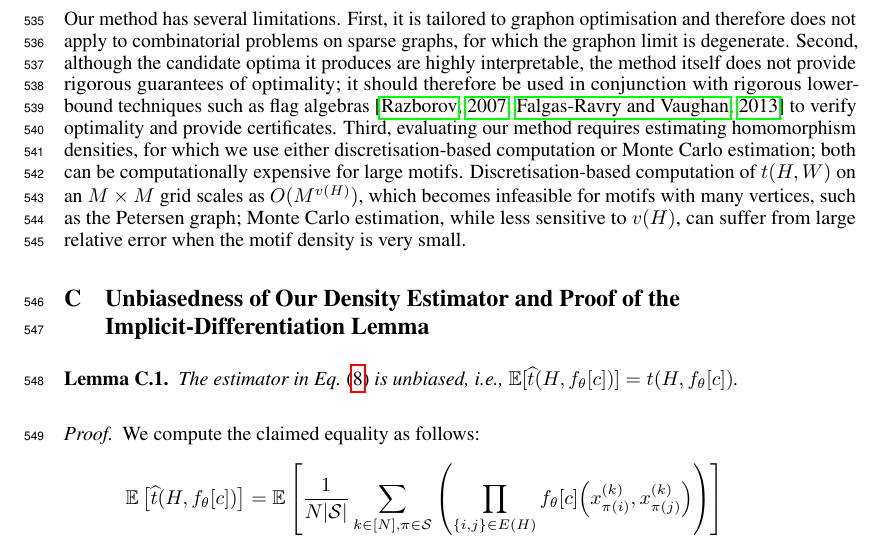
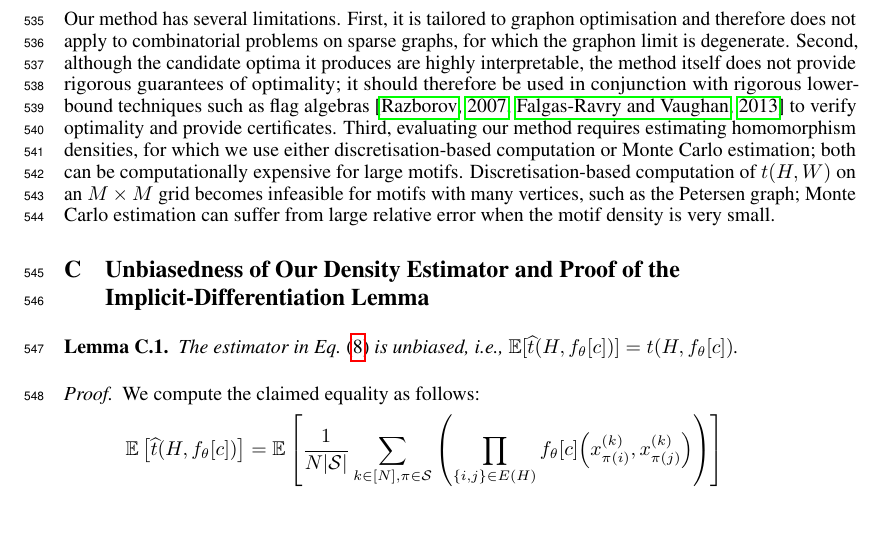
Before and after one commit to hongseok-yang/neural-combinatorics, a LaTeX paper (papers/neurips26/neurips2026.tex): part of page 15 of 31, cut so that both start at the same text, the shorter picture padded with empty space. Compiled offline with pdfLaTeX.

Commit message:
Update neurips2026.tex

```diff
--- a/papers/neurips26/neurips2026.tex
+++ b/papers/neurips26/neurips2026.tex
@@ -696,7 +696,7 @@ Our method has several limitations.
 First, it is tailored to graphon optimisation and therefore does not apply to combinatorial problems on sparse graphs, for which the graphon limit is degenerate.
 Second, although the candidate optima it produces are highly interpretable, the method itself does not provide rigorous guarantees of optimality; it should therefore be used in conjunction with rigorous lower-bound techniques such as flag algebras~\citep{razborov2007flag,falgas2013applications} to verify optimality and provide certificates.
 Third, evaluating our method requires estimating homomorphism densities, for which we use either discretisation-based computation or Monte Carlo estimation; both can be computationally expensive for large motifs.
-Discretisation-based computation of $t(H, W)$ on an $M \times M$ grid scales as $O(M^{v(H)})$, which becomes infeasible for motifs with many vertices, such as the Petersen graph; Monte Carlo estimation, while less sensitive to $v(H)$, can suffer from large relative error when the motif density is very small.
+Discretisation-based computation of $t(H, W)$ on an $M \times M$ grid becomes infeasible for motifs with many vertices, such as the Petersen graph; Monte Carlo estimation can suffer from large relative error when the motif density is very small.
 
 % Broader impacts are addressed in the NeurIPS Paper Checklist; in short,
 % this work presents a tool for accelerating mathematical discovery in
```
